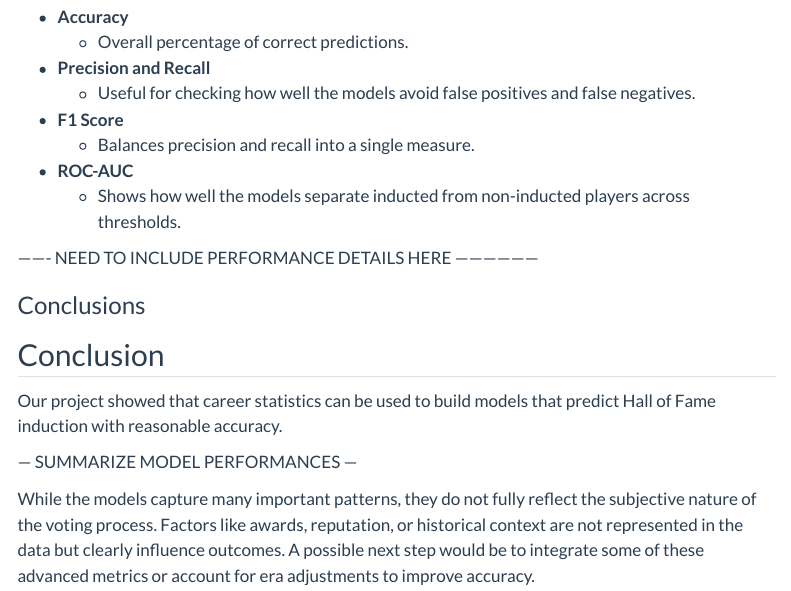
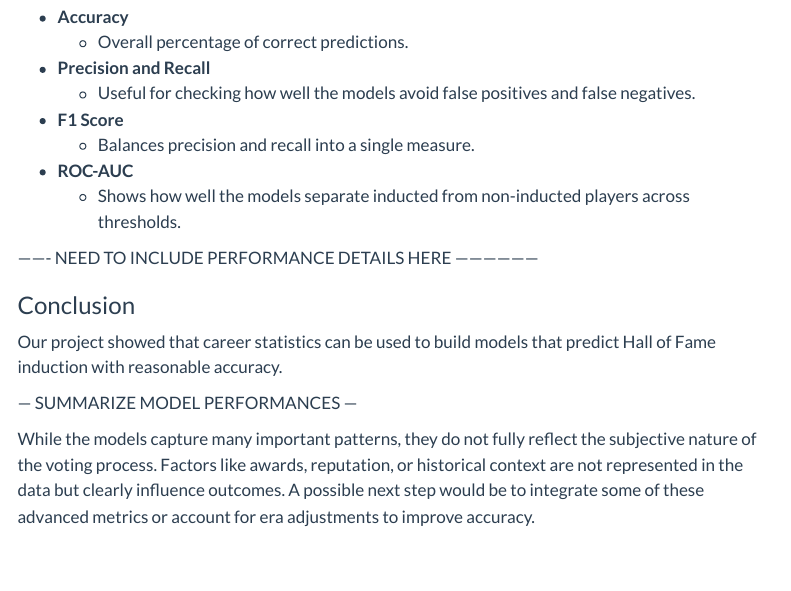
Before and after one commit to INFO-523-SU25/final-project-cortopassi-harville-pelley, a Quarto document (index.qmd): the page in a window 1100 px wide, from 1900 px down. Rendered offline with R 4.5, knitr and Pandoc in place of Quarto, with nearby package versions; menus at the side of the page are left out.

Commit message:
outline format fix

```diff
--- a/index.qmd
+++ b/index.qmd
@@ -86,10 +86,7 @@ We evaluated model performance using several classification metrics:
 
 ------- NEED TO INCLUDE PERFORMANCE DETAILS HERE ------------------
 
-### Conclusions
-
-
-## Conclusion
+### Conclusion
 
 Our project showed that career statistics can be used to build models that predict Hall of Fame induction with reasonable accuracy.
 
```
